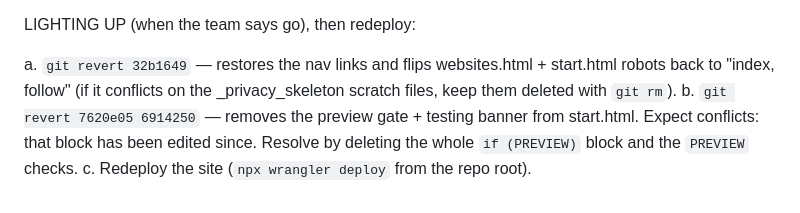
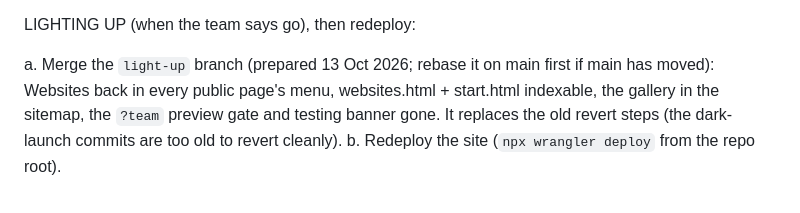
Before and after one commit to IternalEngineering/iternal-site, a Markdown page: HOUSEKEEPING.md, the part around the change. Drawn GitHub-style.

Commit message:
HOUSEKEEPING: going public is merging the light-up branch
Co-Authored-By: Claude Opus 5.5 <noreply@anthropic.com>

```diff
--- a/HOUSEKEEPING.md
+++ b/HOUSEKEEPING.md
@@ -194,11 +194,9 @@ Before lighting up:
 
 LIGHTING UP (when the team says go), then redeploy:
 
-a. `git revert 32b1649` — restores the nav links and flips websites.html +
-   start.html robots back to "index, follow" (if it conflicts on the
-   _privacy_skeleton scratch files, keep them deleted with `git rm`).
-b. `git revert 7620e05 6914250` — removes the preview gate + testing banner
-   from start.html. Expect conflicts: that block has been edited since.
-   Resolve by deleting the whole `if (PREVIEW)` block and the `PREVIEW`
-   checks.
-c. Redeploy the site (`npx wrangler deploy` from the repo root).
+a. Merge the `light-up` branch (prepared 13 Oct 2026; rebase it on main
+   first if main has moved): Websites back in every public page's menu,
+   websites.html + start.html indexable, the gallery in the sitemap, the
+   `?team` preview gate and testing banner gone. It replaces the old revert
+   steps (the dark-launch commits are too old to revert cleanly).
+b. Redeploy the site (`npx wrangler deploy` from the repo root).
```
